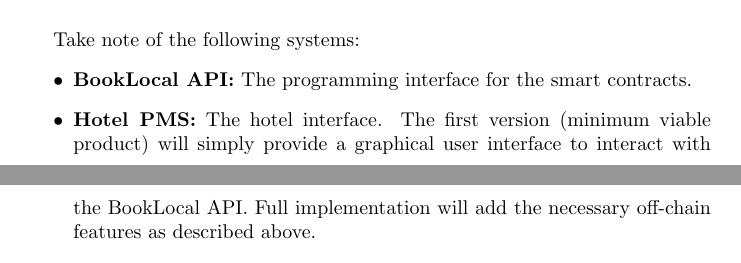
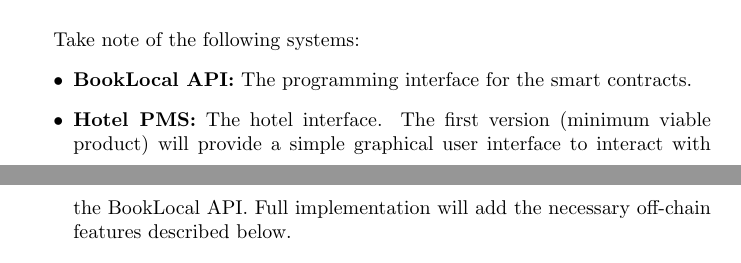
Before and after one commit to BookLocal/prospectus, a LaTeX document (BookLocal_prospectus.tex): two parts of pages 11 and 12 of 17, joined at a grey line, cut so that both start at the same text. Compiled offline with pdfLaTeX.

Commit message:
fixed typo

```diff
--- a/BookLocal_prospectus.tex
+++ b/BookLocal_prospectus.tex
@@ -196,7 +196,7 @@
 Take note of the following systems:
 \begin{itemize}
 \item \textbf{BookLocal API:} The programming interface for the smart contracts.
-\item \textbf{Hotel PMS:} The hotel interface. The first version (minimum viable product) will simply provide a graphical user interface to interact with the BookLocal API. Full implementation will add the necessary off-chain features as described above.
+\item \textbf{Hotel PMS:} The hotel interface. The first version (minimum viable product) will provide a simple graphical user interface to interact with the BookLocal API. Full implementation will add the necessary off-chain features described below.
 \item \textbf{Traveler Interface:} The travelers interface will allow a traveler to search for available rooms, compare room attributes, and book the room.
 \end{itemize}
 
```
Also changed, not shown: BookLocal_prospectus.pdf.
